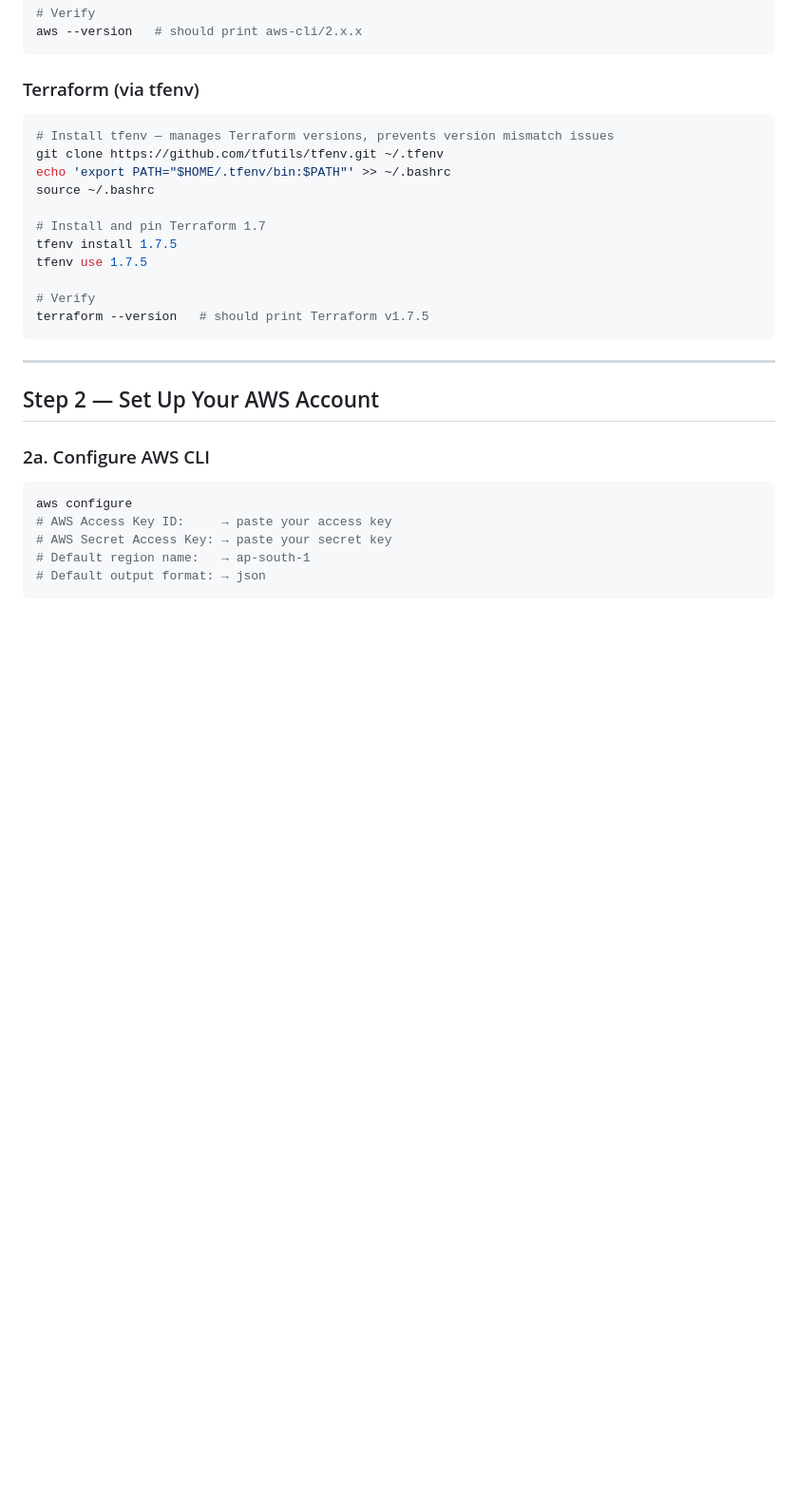
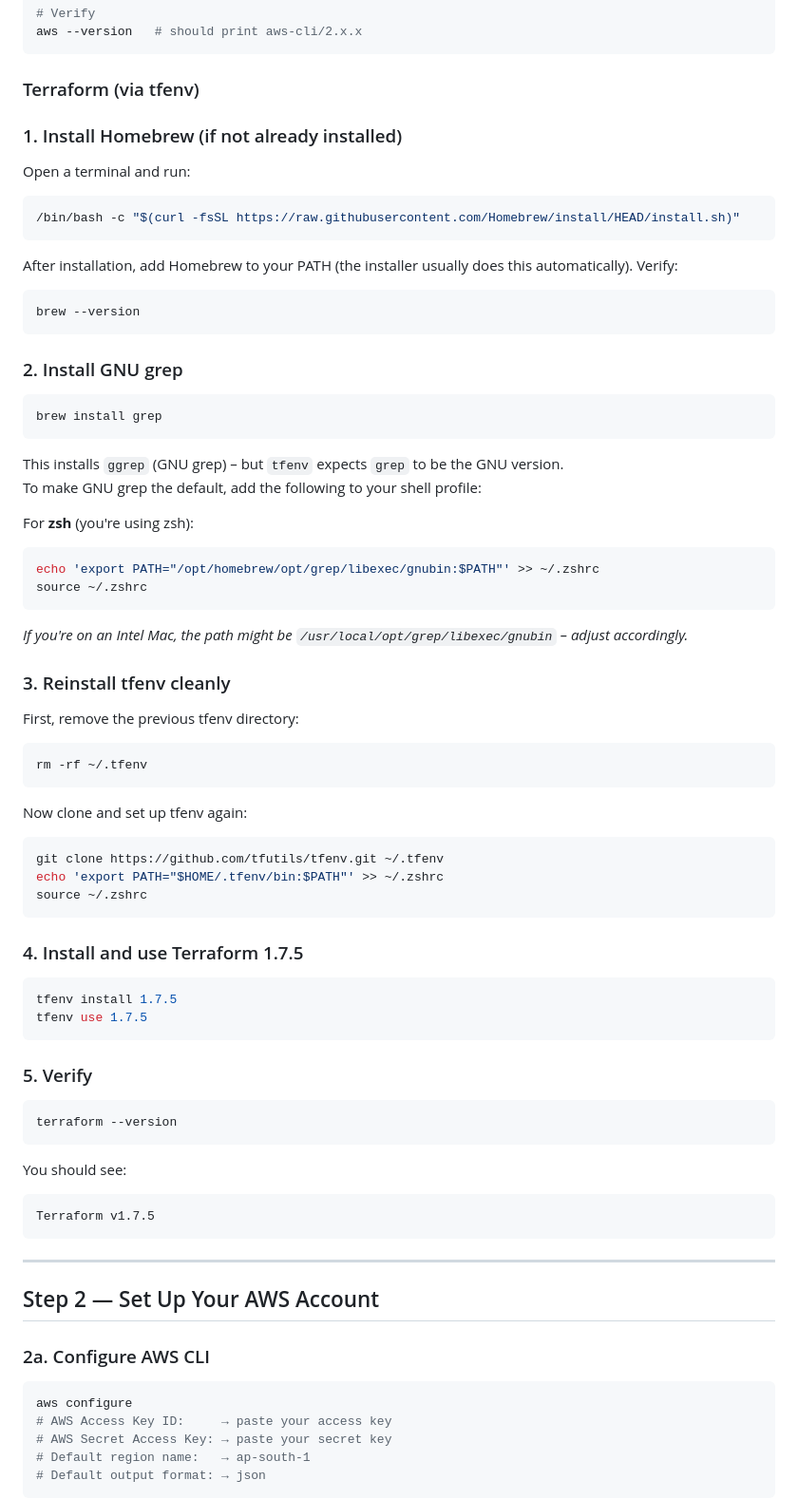
Before and after one commit to SUNKUSHANMUKH/nextjs-website-Terraform, a Markdown page: README.md, the part around the change. Shown at 95% size. GitHub-like rendering; blank space fills up the shorter version.

Commit message:
Enhance README with installation instructions for tfenv
Added instructions for installing Homebrew, GNU grep, and reinstalling tfenv. Updated Terraform installation steps.

````diff
--- a/README.md
+++ b/README.md
@@ -143,18 +143,56 @@ aws --version   # should print aws-cli/2.x.x
 
 ### Terraform (via tfenv)
 
+### 1. Install Homebrew (if not already installed)
+Open a terminal and run:
 ```bash
-# Install tfenv — manages Terraform versions, prevents version mismatch issues
+/bin/bash -c "$(curl -fsSL https://raw.githubusercontent.com/Homebrew/install/HEAD/install.sh)"
+```
+After installation, add Homebrew to your PATH (the installer usually does this automatically). Verify:
+```bash
+brew --version
+```
+
+### 2. Install GNU grep
+```bash
+brew install grep
+```
+This installs `ggrep` (GNU grep) – but `tfenv` expects `grep` to be the GNU version.
+To make GNU grep the default, add the following to your shell profile:
+
+For **zsh** (you're using zsh):
+```bash
+echo 'export PATH="/opt/homebrew/opt/grep/libexec/gnubin:$PATH"' >> ~/.zshrc
+source ~/.zshrc
+```
+*If you're on an Intel Mac, the path might be `/usr/local/opt/grep/libexec/gnubin` – adjust accordingly.*
+
+### 3. Reinstall tfenv cleanly
+First, remove the previous tfenv directory:
+```bash
+rm -rf ~/.tfenv
+```
+
+Now clone and set up tfenv again:
+```bash
 git clone https://github.com/tfutils/tfenv.git ~/.tfenv
-echo 'export PATH="$HOME/.tfenv/bin:$PATH"' >> ~/.bashrc
-source ~/.bashrc
+echo 'export PATH="$HOME/.tfenv/bin:$PATH"' >> ~/.zshrc
+source ~/.zshrc
+```
 
-# Install and pin Terraform 1.7
+### 4. Install and use Terraform 1.7.5
+```bash
 tfenv install 1.7.5
 tfenv use 1.7.5
+```
 
-# Verify
-terraform --version   # should print Terraform v1.7.5
+### 5. Verify
+```bash
+terraform --version
+```
+You should see:
+```
+Terraform v1.7.5
 ```
 
 ---
````
